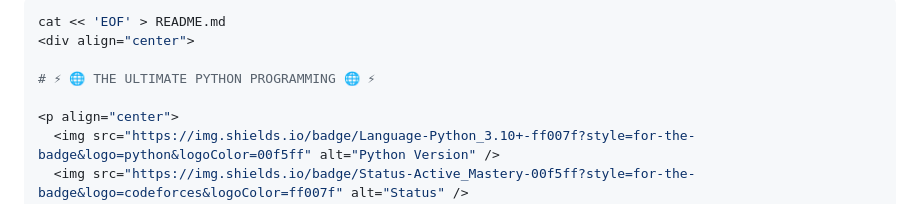
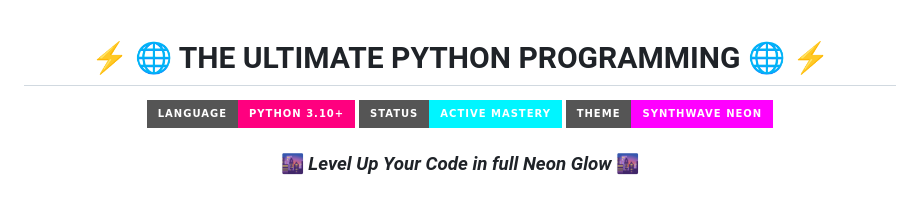
Before and after one commit to brajesh61/The-Ultimate-Python-Programming, a Markdown page: README.md, the part around one of its changes. GitHub-like rendering; badges without logos.

Commit message:
Update README.md by removing example code block
Removed example code block and adjusted formatting.

````diff
--- a/README.md
+++ b/README.md
@@ -1,5 +1,3 @@
-```bash
-cat << 'EOF' > README.md
 <div align="center">
 
 # ⚡ 🌐 THE ULTIMATE PYTHON PROGRAMMING 🌐 ⚡
````
Also changed, not shown: other parts of README.md (+0 -3 lines).
